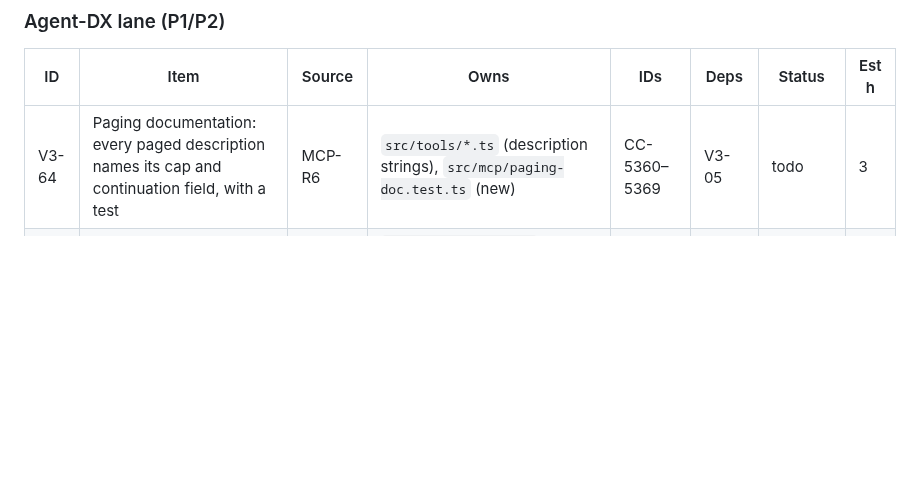
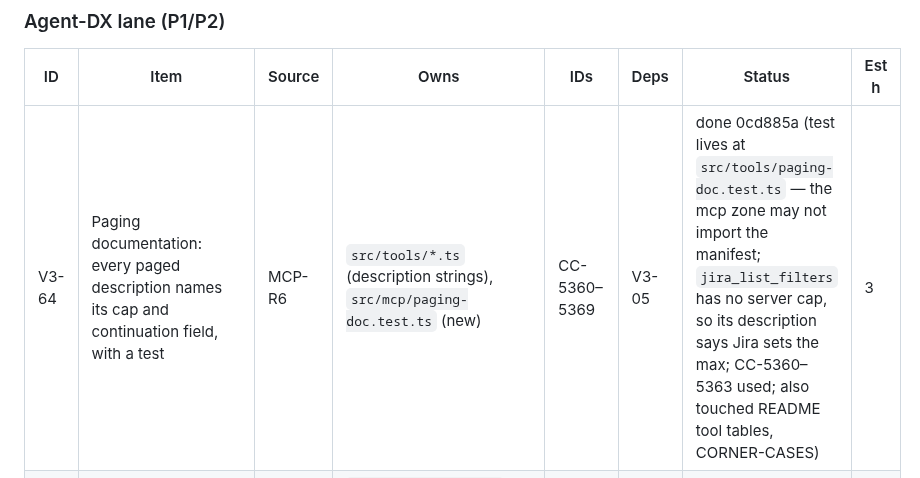
Before and after one commit to IvanBBaev/jira-mcp, a Markdown page: docs/ROADMAP.md, the part around the change. GitHub-like rendering; blank space fills up the shorter version.

Commit message:
V3-64: Mark done in the roadmap

```diff
--- a/docs/ROADMAP.md
+++ b/docs/ROADMAP.md
@@ -437,7 +437,7 @@ takes a number outside its row.
 
 | ID | Item | Source | Owns | IDs | Deps | Status | Est h |
 |---|---|---|---|---|---|---|---|
-| V3-64 | Paging documentation: every paged description names its cap and continuation field, with a test | MCP-R6 | `src/tools/*.ts` (description strings), `src/mcp/paging-doc.test.ts` (new) | CC-5360–5369 | V3-05 | todo | 3 |
+| V3-64 | Paging documentation: every paged description names its cap and continuation field, with a test | MCP-R6 | `src/tools/*.ts` (description strings), `src/mcp/paging-doc.test.ts` (new) | CC-5360–5369 | V3-05 | done 0cd885a (test lives at `src/tools/paging-doc.test.ts` — the mcp zone may not import the manifest; `jira_list_filters` has no server cap, so its description says Jira sets the max; CC-5360–5363 used; also touched README tool tables, CORNER-CASES) | 3 |
 | V3-65 | Changelog `order: "newest"` and key-or-id project arguments (additive) | MCP-R8 | `src/tools/issues.ts`, `src/tools/meta.ts`, `src/tools/agile.ts`, `src/api/projects.ts` (resolver) | D542, CC-5370–5389 | V3-12 | todo | 3.5 |
 | V3-66 | Completions stage B: `projectKey` from a TTL cache | MCP-R10 | `src/mcp/completions.ts`, `src/mcp/server.ts` | CC-5390–5399 | V3-62 | todo | 2 |
 | V3-68 | Reversible batch update `jira_update_issues` (≤ 50 issues, one plan) — reopens a parked item | MCP-R9 | `src/tools/issues-write.ts`, `src/api/issues/*` | D543–D544 | V3-09, V3-12 | parked (D548 feature freeze) | 6 |
```
